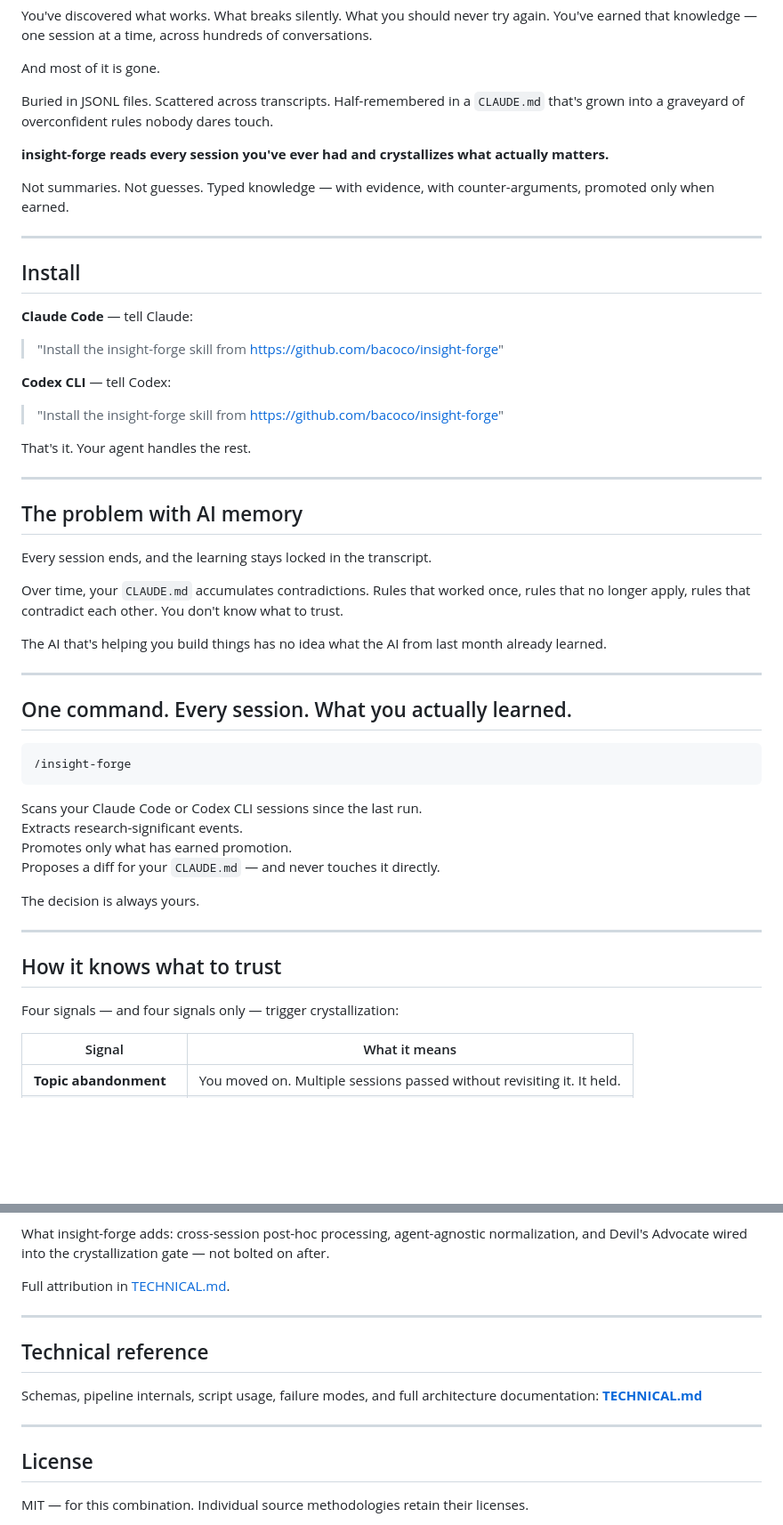
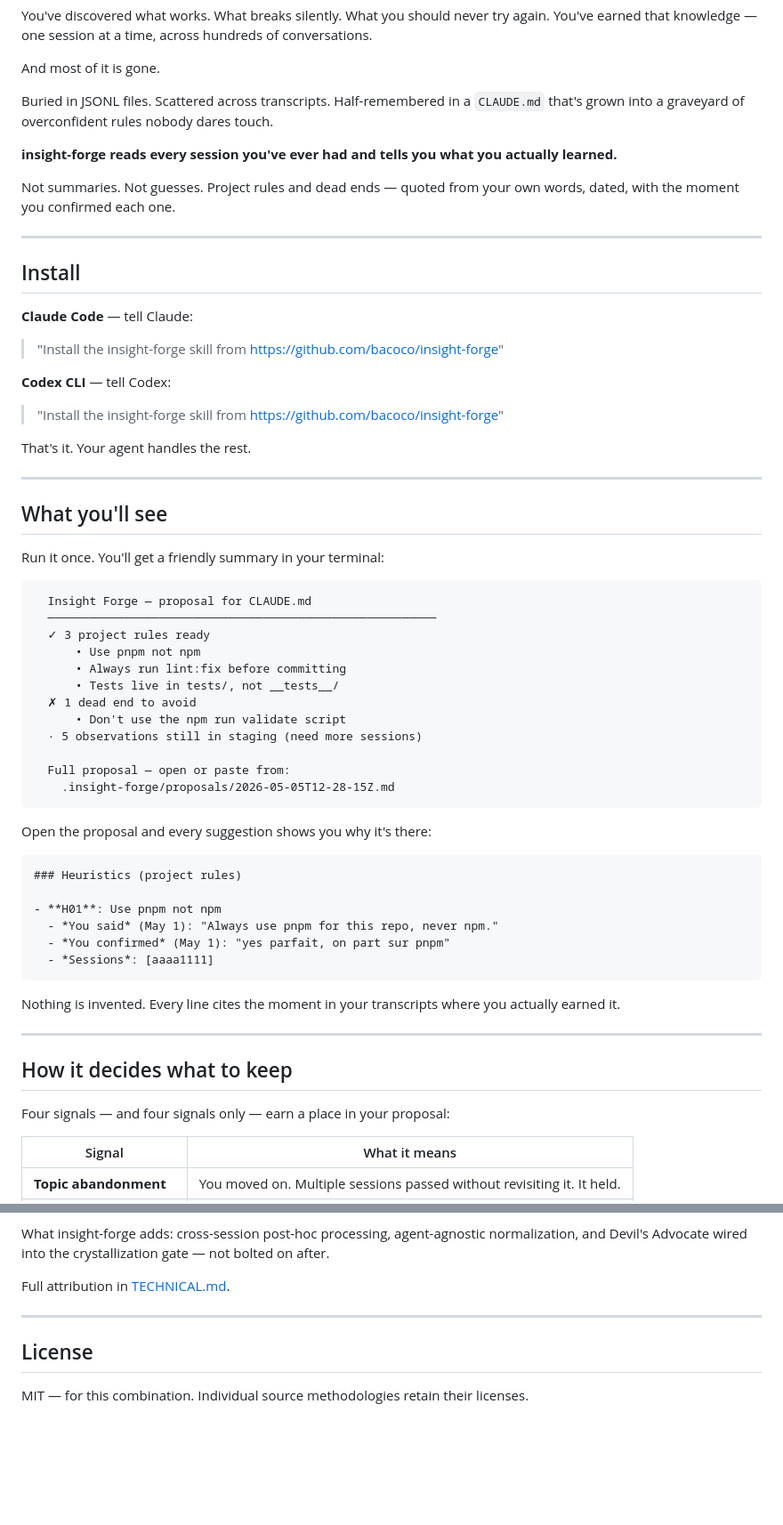
Before and after one commit to bacoco/insight-forge, a Markdown page: README.md, 2 parts joined by grey strips. Shown at 89% size. GitHub-like rendering; blank space fills up the shorter version.

````diff
--- a/README.md
+++ b/README.md
@@ -14,9 +14,9 @@ And most of it is gone.
 
 Buried in JSONL files. Scattered across transcripts. Half-remembered in a `CLAUDE.md` that's grown into a graveyard of overconfident rules nobody dares touch.
 
-**insight-forge reads every session you've ever had and crystallizes what actually matters.**
+**insight-forge reads every session you've ever had and tells you what you actually learned.**
 
-Not summaries. Not guesses. Typed knowledge — with evidence, with counter-arguments, promoted only when earned.
+Not summaries. Not guesses. Project rules and dead ends — quoted from your own words, dated, with the moment you confirmed each one.
 
 ---
 
@@ -32,34 +32,43 @@ That's it. Your agent handles the rest.
 
 ---
 
-## The problem with AI memory
+## What you'll see
 
-Every session ends, and the learning stays locked in the transcript.
+Run it once. You'll get a friendly summary in your terminal:
 
-Over time, your `CLAUDE.md` accumulates contradictions. Rules that worked once, rules that no longer apply, rules that contradict each other. You don't know what to trust.
+```
+  Insight Forge — proposal for CLAUDE.md
+  ────────────────────────────────────────────────────────
+  ✓ 3 project rules ready
+      • Use pnpm not npm
+      • Always run lint:fix before committing
+      • Tests live in tests/, not __tests__/
+  ✗ 1 dead end to avoid
+      • Don't use the npm run validate script
+  · 5 observations still in staging (need more sessions)
 
-The AI that's helping you build things has no idea what the AI from last month already learned.
+  Full proposal — open or paste from:
+    .insight-forge/proposals/2026-05-05T12-28-15Z.md
+```
+
+Open the proposal and every suggestion shows you why it's there:
+
+```markdown
+### Heuristics (project rules)
+
+- **H01**: Use pnpm not npm
+  - *You said* (May 1): "Always use pnpm for this repo, never npm."
+  - *You confirmed* (May 1): "yes parfait, on part sur pnpm"
+  - *Sessions*: [aaaa1111]
+```
+
+Nothing is invented. Every line cites the moment in your transcripts where you actually earned it.
 
 ---
 
-## One command. Every session. What you actually learned.
+## How it decides what to keep
 
-```
-/insight-forge
-```
-
-Scans your Claude Code or Codex CLI sessions since the last run.
-Extracts research-significant events.
-Promotes only what has earned promotion.
-Proposes a diff for your `CLAUDE.md` — and never touches it directly.
-
-The decision is always yours.
-
----
-
-## How it knows what to trust
-
-Four signals — and four signals only — trigger crystallization:
+Four signals — and four signals only — earn a place in your proposal:
 
 | Signal | What it means |
 |---|---|
@@ -304,12 +178,6 @@ Full attribution in [TECHNICAL.md](TECHNICAL.md).
 
 ---
 
-## Technical reference
-
-Schemas, pipeline internals, script usage, failure modes, and full architecture documentation: **[TECHNICAL.md](TECHNICAL.md)**
-
----
-
 ## License
 
 MIT — for this combination. Individual source methodologies retain their licenses.
````
Also changed, not shown: other parts of README.md (+16 -151 lines).
